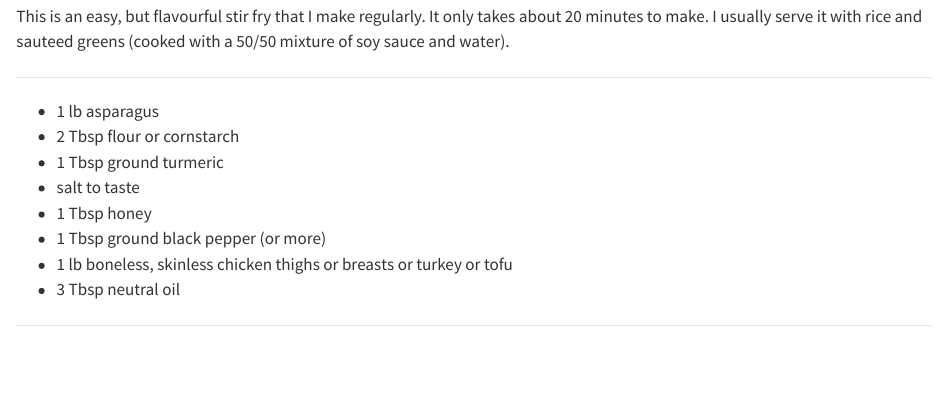
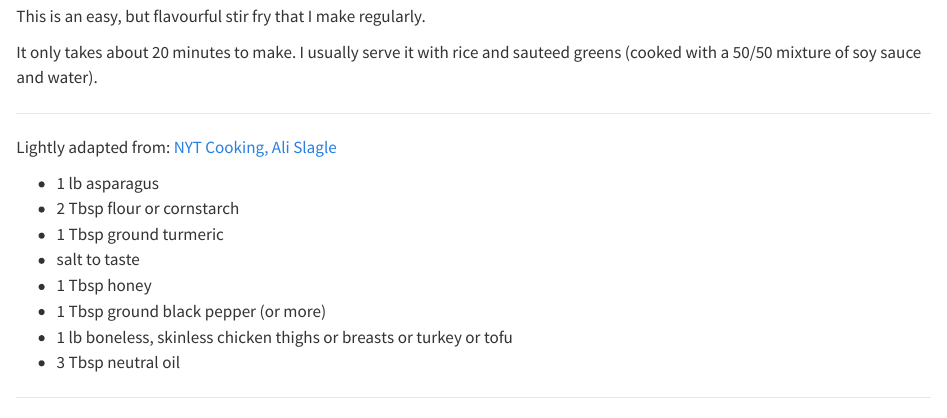
Before and after one commit to dajmcdon/recipes-cooking, a Quarto document (posts/turmeric-chicken/index.qmd): the page in a window 1100 px wide, from 100 px down. Rendered offline with R 4.5, knitr and Pandoc in place of Quarto, with nearby package versions.

Commit message:
add attribution

```diff
--- a/posts/turmeric-chicken/index.qmd
+++ b/posts/turmeric-chicken/index.qmd
@@ -4,12 +4,21 @@ date: "2024-07-27"
 categories: [asian, easy]
 ---
 
-This is an easy, but flavourful stir fry that I make regularly. It only takes
+This is an easy, but flavourful stir fry that I make regularly.
+
+It only takes
 about 20 minutes to make. I usually serve it with rice and sauteed greens
 (cooked with a 50/50 mixture of soy sauce and water).
 
 
 ---
+
+::: aside
+
+Lightly adapted from: [NYT Cooking, Ali Slagle](https://cooking.nytimes.com/recipes/1020970-turmeric-black-pepper-chicken-with-asparagus)
+
+:::
+
 
 - 1 lb asparagus
 - 2 Tbsp flour or cornstarch
```
Also changed, not shown: posts/indo-chicken-soup/index.qmd (+1 -1 lines).
